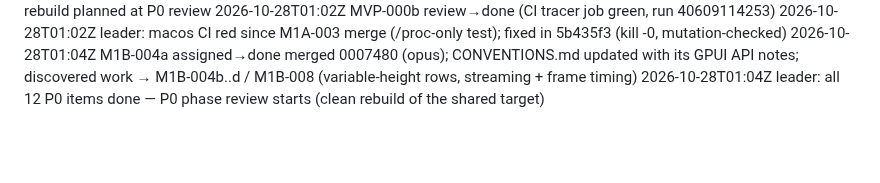
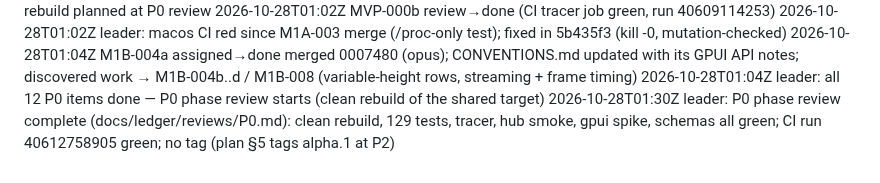
Before and after one commit to howlerops/sprite-machine, a Markdown page: docs/ledger/LOG.md, the part around the change. Rendered like a GitHub page; blank space fills up the shorter version.

Commit message:
ledger: P0 phase review
Co-Authored-By: Claude Opus 5.5 <noreply@anthropic.com>
Claude-Session: https://claude.ai/code/session_01H83n2p4Uztv5v4b5SSpXse

```diff
--- a/docs/ledger/LOG.md
+++ b/docs/ledger/LOG.md
@@ -53,3 +53,4 @@
 2026-10-28T01:02Z leader: macos CI red since M1A-003 merge (/proc-only test); fixed in 5b435f3 (kill -0, mutation-checked)
 2026-10-28T01:04Z M1B-004a assigned→done merged 0007480 (opus); CONVENTIONS.md updated with its GPUI API notes; discovered work → M1B-004b..d / M1B-008 (variable-height rows, streaming + frame timing)
 2026-10-28T01:04Z leader: all 12 P0 items done — P0 phase review starts (clean rebuild of the shared target)
+2026-10-28T01:30Z leader: P0 phase review complete (docs/ledger/reviews/P0.md): clean rebuild, 129 tests, tracer, hub smoke, gpui spike, schemas all green; CI run 40612758905 green; no tag (plan §5 tags alpha.1 at P2)
```
Also changed, not shown: docs/ledger/STATUS.md (+1 -1 lines), 1 other file.
